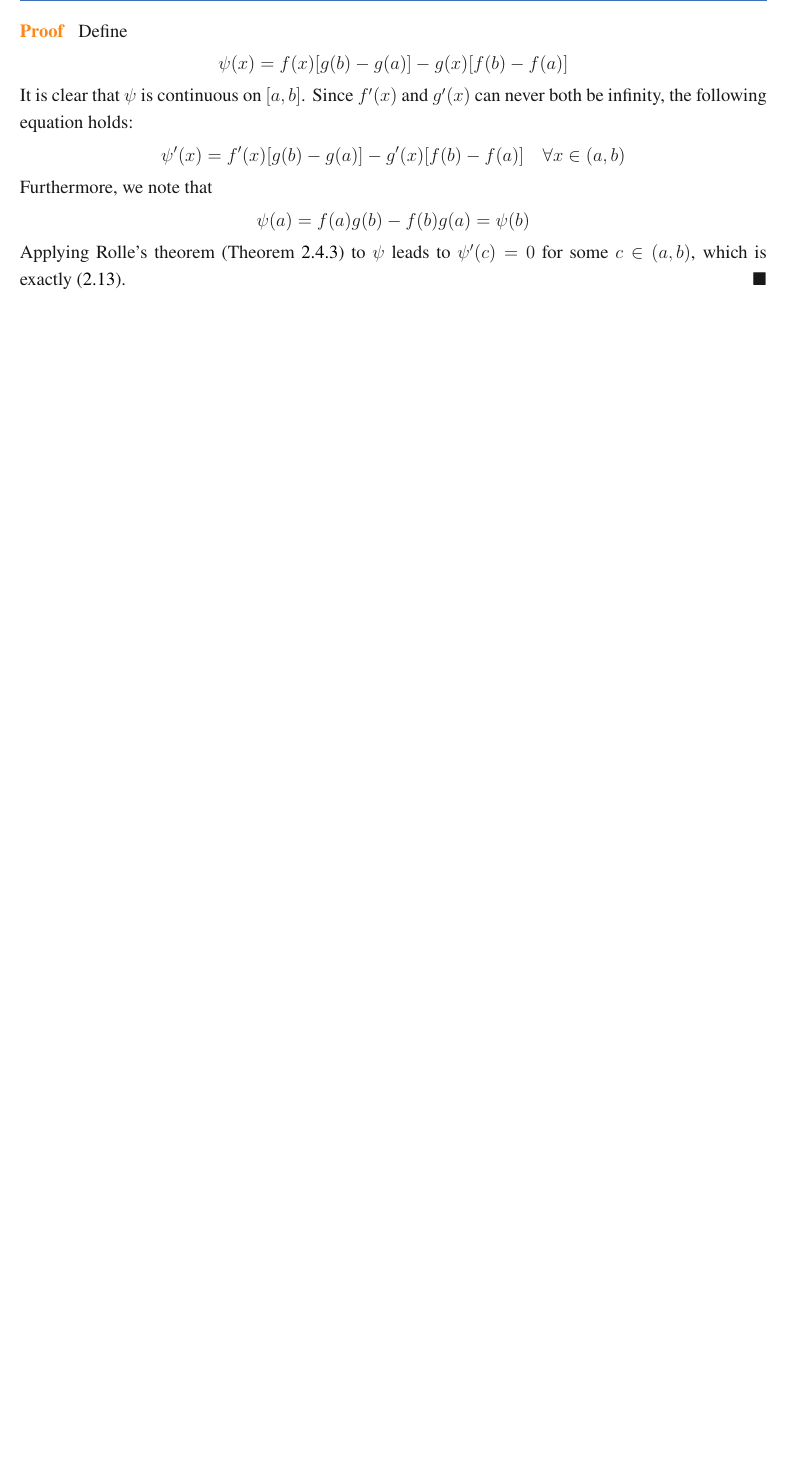
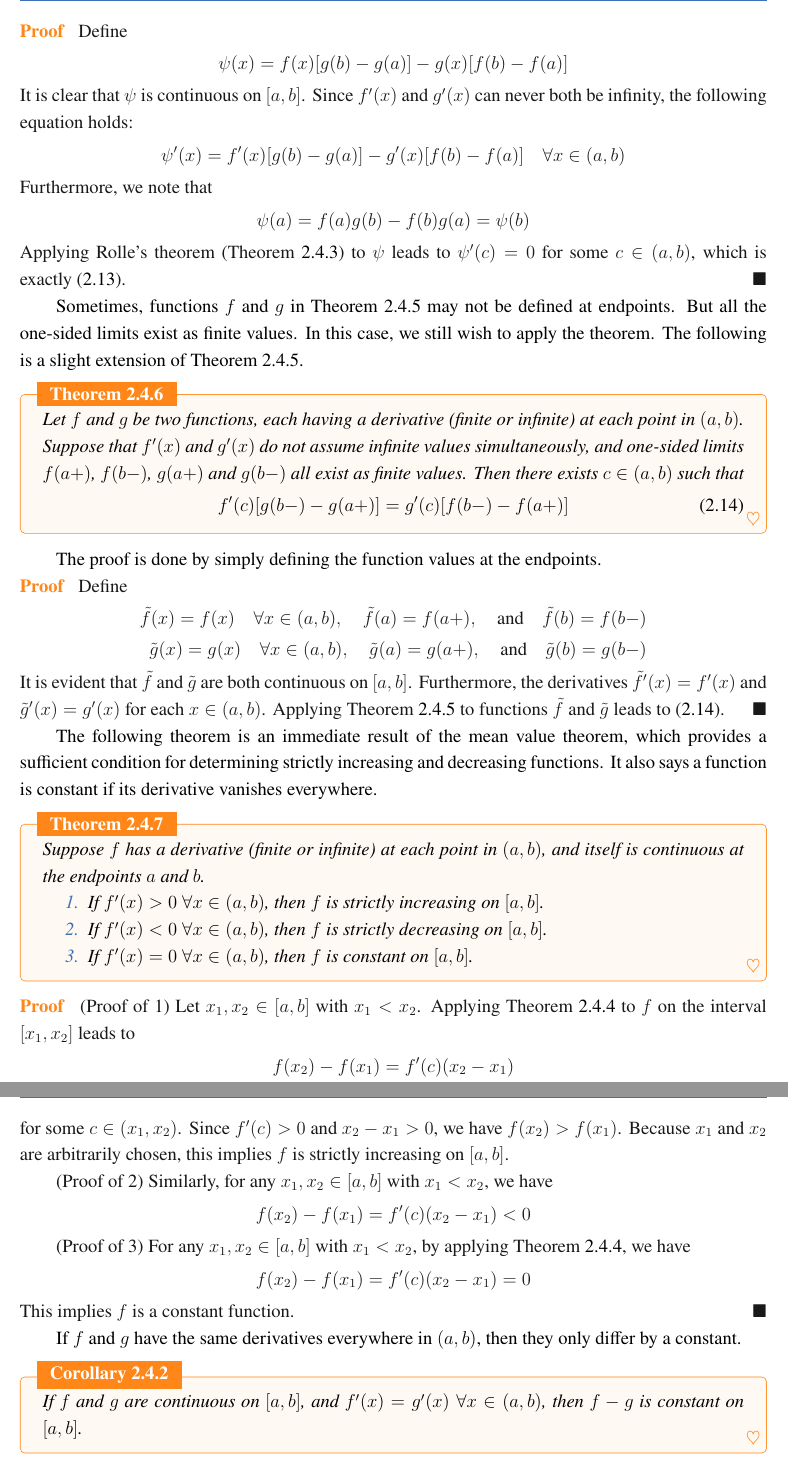
Before and after one commit to Isaac-Fate/mathematical-analysis, a LaTeX book (tex/mathematical-analysis.tex): part of page 15 of 18 before the commit and two parts of pages 15 and 16 of 19 after it, the two joined at a grey line, cut so that both start at the same text, the shorter picture padded with empty space. The pictures show the PDF file tex/mathematical-analysis.pdf that the author committed with the source.

Commit message:
completed mean value theorem

```diff
--- a/tex/mathematical-analysis.tex
+++ b/tex/mathematical-analysis.tex
@@ -694,3 +694,21 @@
     Applying Rolle's theorem (Theorem~\ref{thm:9}) to $\psi$ leads to $\psi^\prime(c) = 0$ for some $c \in (a, b)$, which is exactly \eqref{eq:15}.
 \end{proof}
 
+%------------------------------
+
+Sometimes, functions $f$ and $g$ in Theorem~\ref{thm:7} may not be defined at endpoints. But all the one-sided limits exist as finite values. In this case, we still wish to apply the theorem. The following is a slight extension of Theorem~\ref{thm:7}.
+
+\begin{theorem}
+    Let $f$ and $g$ be two functions, each having a derivative (finite or infinite) at each point in $(a, b)$. Suppose that $f^\prime(x)$ and $g^\prime(x)$ do not assume infinite values simultaneously, and one-sided limits $f(a+)$, $f(b-)$, $g(a+)$ and $g(b-)$ all exist as finite values. Then there exists $c \in (a, b)$ such that
+    \begin{align}
+        f^\prime(c) [g(b-) - g(a+)]
+        = g^\prime(c) [f(b-) - f(a+)]
+        \label{eq:16}
+    \end{align}
+\end{theorem}
+
+The proof is done by simply defining the function values at the endpoints.
+
+\begin{proof}
+    Define
+    \begin{align*}
@@ -697,3 +722,60 @@
+        \tilde{g}(a) = g(a+),
+        \quad \text{and} \quad
+        \tilde{g}(b) = g(b-)
+    \end{align*}
+    It is evident that $\tilde{f}$ and $\tilde{g}$ are both continuous on $[a, b]$. Furthermore, the derivatives $\tilde{f}^\prime(x) = f^\prime(x)$ and $\tilde{g}^\prime(x) = g^\prime(x)$ for each $x \in (a, b)$. Applying Theorem~\ref{thm:7} to functions $\tilde{f}$ and $\tilde{g}$ leads to \eqref{eq:16}.
+\end{proof}
+
+The following theorem is an immediate result of the mean value theorem, which provides a sufficient condition for determining strictly increasing and decreasing functions. It also says a function is constant if its derivative vanishes everywhere.
+
+\begin{theorem} \label{thm:10}
+    Suppose $f$ has a derivative (finite or infinite) at each point in $(a, b)$, and itself is continuous at the endpoints $a$ and $b$.
+    \begin{enumerate}
+        \item If $f^\prime(x) > 0 \; \forall x \in (a, b)$, then $f$ is strictly increasing on $[a, b]$.
+        \item If $f^\prime(x) < 0 \; \forall x \in (a, b)$, then $f$ is strictly decreasing on $[a, b]$.
+        \item If $f^\prime(x) = 0 \; \forall x \in (a, b)$, then $f$ is constant on $[a, b]$.
+    \end{enumerate}
+\end{theorem}
+
+\begin{proof}
+    (Proof of 1) Let $x_1, x_2 \in [a, b]$ with $x_1 < x_2$. Applying Theorem~\ref{thm:8} to $f$ on the interval $[x_1, x_2]$ leads to
+    \begin{align*}
+        f(x_2) - f(x_1) = f^\prime(c) (x_2 - x_1)
+    \end{align*}
+    for some $c \in (x_1, x_2)$. Since $f^\prime(c) > 0$ and $x_2 - x_1 > 0$, we have $f(x_2) > f(x_1)$. Because $x_1$ and $x_2$ are arbitrarily chosen, this implies $f$ is strictly increasing on $[a, b]$.
+
+    (Proof of 2) Similarly, for any $x_1, x_2 \in [a, b]$ with $x_1 < x_2$, we have
+    \begin{align*}
+        f(x_2) - f(x_1) = f^\prime(c) (x_2 - x_1) < 0
+    \end{align*}
+
+    (Proof of 3) For any $x_1, x_2 \in [a, b]$ with $x_1 < x_2$, by applying Theorem~\ref{thm:8}, we have
+    \begin{align*}
+        f(x_2) - f(x_1) = f^\prime(c) (x_2 - x_1) = 0
+    \end{align*}
+    This implies $f$ is a constant function.
+\end{proof}
+
+If $f$ and $g$ have the same derivatives everywhere in $(a, b)$, then they only differ by a constant.
+
+\begin{corollary}
+    If $f$ and $g$ are continuous on $[a, b]$, and $f^\prime(x) = g^\prime(x) \; \forall x \in (a, b)$, then $f - g$ is constant on $[a, b]$.
+\end{corollary}
+
+\begin{proof}
+    Note that the difference $f-g$ is continuous on $[a, b]$ and $(f-g)^\prime(x) = 0 \; \forall x \in (a, b)$. It then follows from Theorem~\ref{thm:10} that $f-g$ is a constant.
+\end{proof}
+
+%------------------------------
+
+\section{Intermediate Value Theorem}
+
+
+
+%------------------------------
+
+\section{Taylor's Theorem}
+
 %==============================
 
 \chapter{Functions of Bounded Variation}
```
Also changed, not shown: tex/mathematical-analysis.pdf, tex/mathematical-analysis.tex (7 more changed lines).
